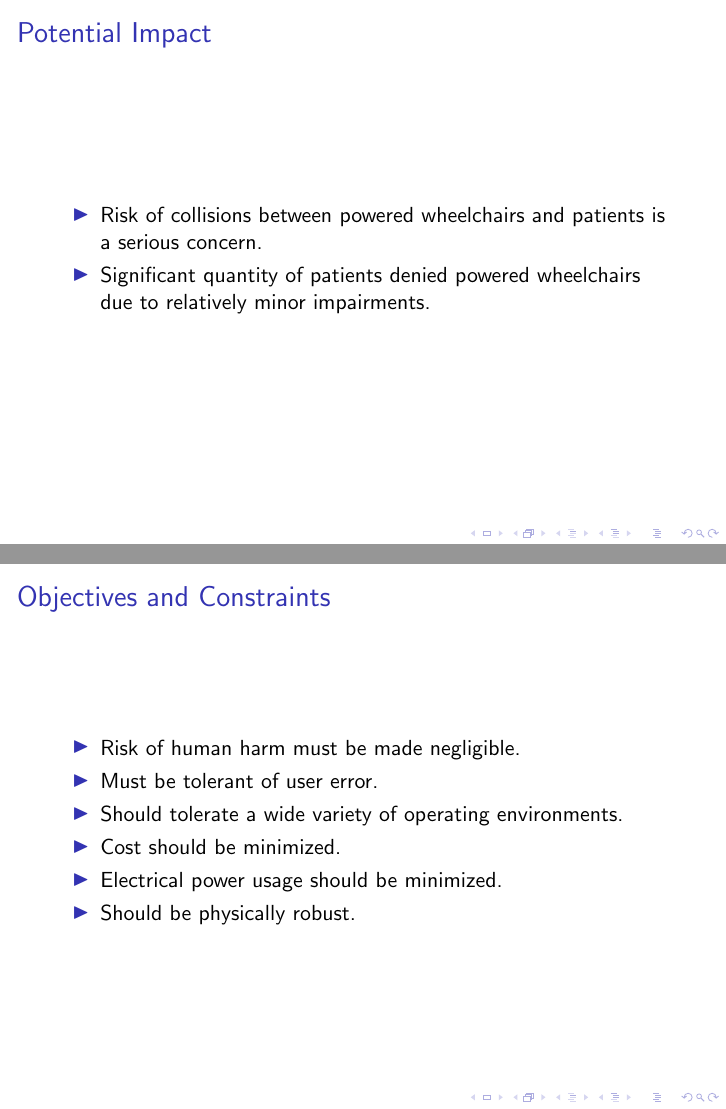
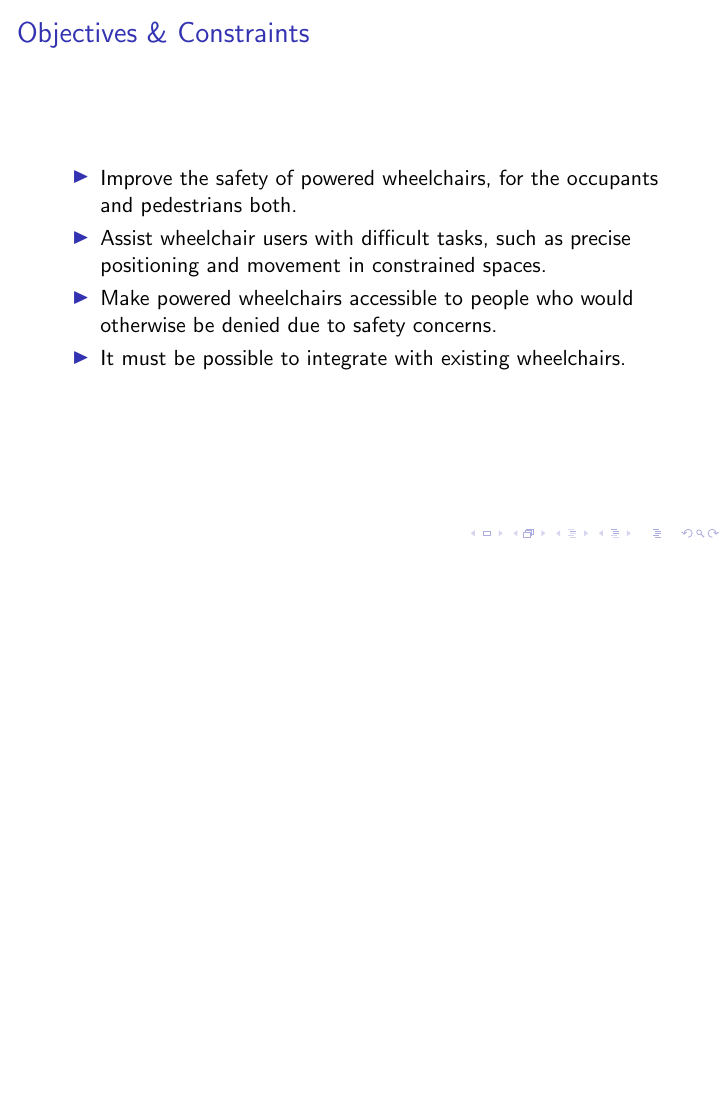
Before and after one commit to ipeet/mte481, LaTeX slides (doc/pdp/pdp.tex): pages 4 and 5 of 10 before the commit and page 4 of 9 after it, the two joined at a grey line, the shorter picture padded with empty space. Compiled offline with pdfLaTeX.

Commit message:
Added objectives&constraints

```diff
--- a/doc/pdp/pdp.tex
+++ b/doc/pdp/pdp.tex
@@ -41,22 +41,12 @@
 \end{frame}
 
 \begin{frame}
-  \frametitle{Potential Impact}
+  \frametitle{Objectives \& Constraints}
   \begin{itemize}
-    \item Risk of collisions between powered wheelchairs and patients is a serious concern. \\
-    \item Significant quantity of patients denied powered wheelchairs due to relatively minor impairments. \\
-  \end{itemize}
-\end{frame}
-
-\begin{frame}
-  \frametitle{Objectives and Constraints}
-  \begin{itemize}
-    \item Risk of human harm must be made negligible. \\
-    \item Must be tolerant of user error. \\
-    \item Should tolerate a wide variety of operating environments. \\
-    \item Cost should be minimized. \\
-    \item Electrical power usage should be minimized. \\
-    \item Should be physically robust. \\
+    \item Improve the safety of powered wheelchairs, for the occupants and pedestrians both. \\
+    \item Assist wheelchair users with difficult tasks, such as precise positioning and movement in constrained spaces.  \\
+    \item Make powered wheelchairs accessible to people who would otherwise be denied due to safety concerns. \\
+    \item It must be possible to integrate with existing wheelchairs. \\
   \end{itemize}
 \end{frame}
 
```
Also changed, not shown: doc/pdp/pdp.pdf.
